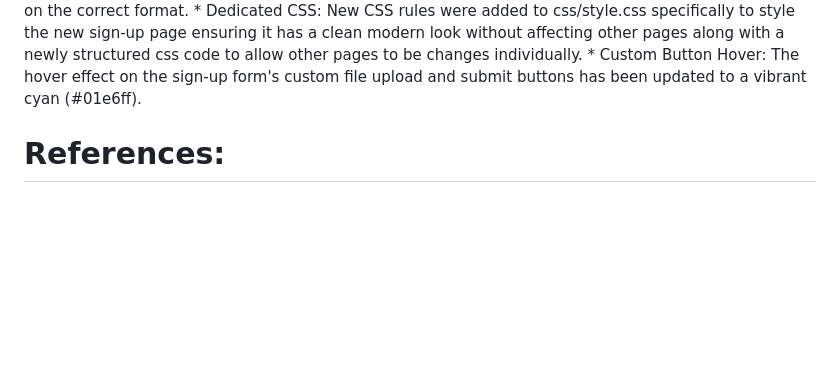
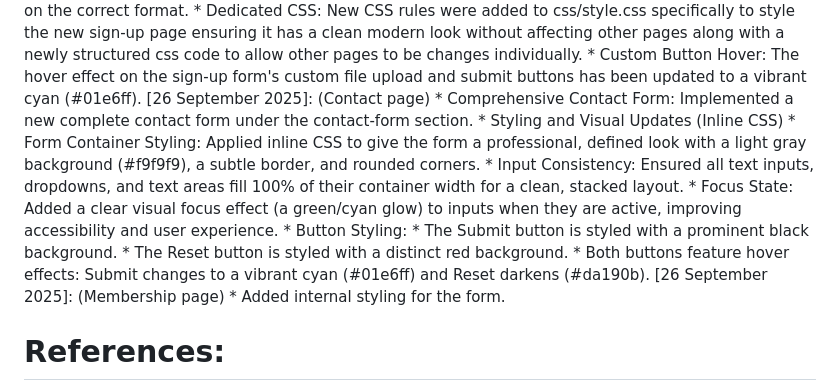
Before and after one commit to Gadaffi-24/Nike-web, a Markdown page: README.md, the part around the change. GitHub-like rendering; blank space fills up the shorter version.

Commit message:
Update README.md
Updated the change log for 26 September 2025

```diff
--- a/README.md
+++ b/README.md
@@ -113,6 +113,18 @@ Changelog:
     * Phone Number Field: A phone number input field has been added to the sign-up form complete with a placeholder and input pattern to guide users on the correct format.
     * Dedicated CSS: New CSS rules were added to css/style.css specifically to style the new sign-up page ensuring it has a clean modern look without affecting other pages along with a newly structured css code to allow other pages to be changes individually.
     * Custom Button Hover: The hover effect on the sign-up form's custom file upload and submit buttons has been updated to a vibrant cyan (#01e6ff).
+[26 September 2025]: (Contact page)
+    * Comprehensive Contact Form: Implemented a new complete contact form under the contact-form section.
+    * Styling and Visual Updates (Inline CSS)
+      * Form Container Styling: Applied inline CSS to give the form a professional, defined look with a light gray background (#f9f9f9), a subtle border, and rounded corners.
+      * Input Consistency: Ensured all text inputs, dropdowns, and text areas fill 100% of their container width for a clean, stacked layout.
+      * Focus State: Added a clear visual focus effect (a green/cyan glow) to inputs when they are active, improving accessibility and user experience.
+    * Button Styling:
+      * The Submit button is styled with a prominent black background.
+      * The Reset button is styled with a distinct red background.
+      * Both buttons feature hover effects: Submit changes to a vibrant cyan (#01e6ff) and Reset darkens (#da190b).
+[26 September 2025]: (Membership page)
+    * Added internal styling for the form.
 
 # References:
 All references for this part of the project are included in the Website Project Proposal document, research doc and this README.md file. They are cited using the correct referencing style.
```
